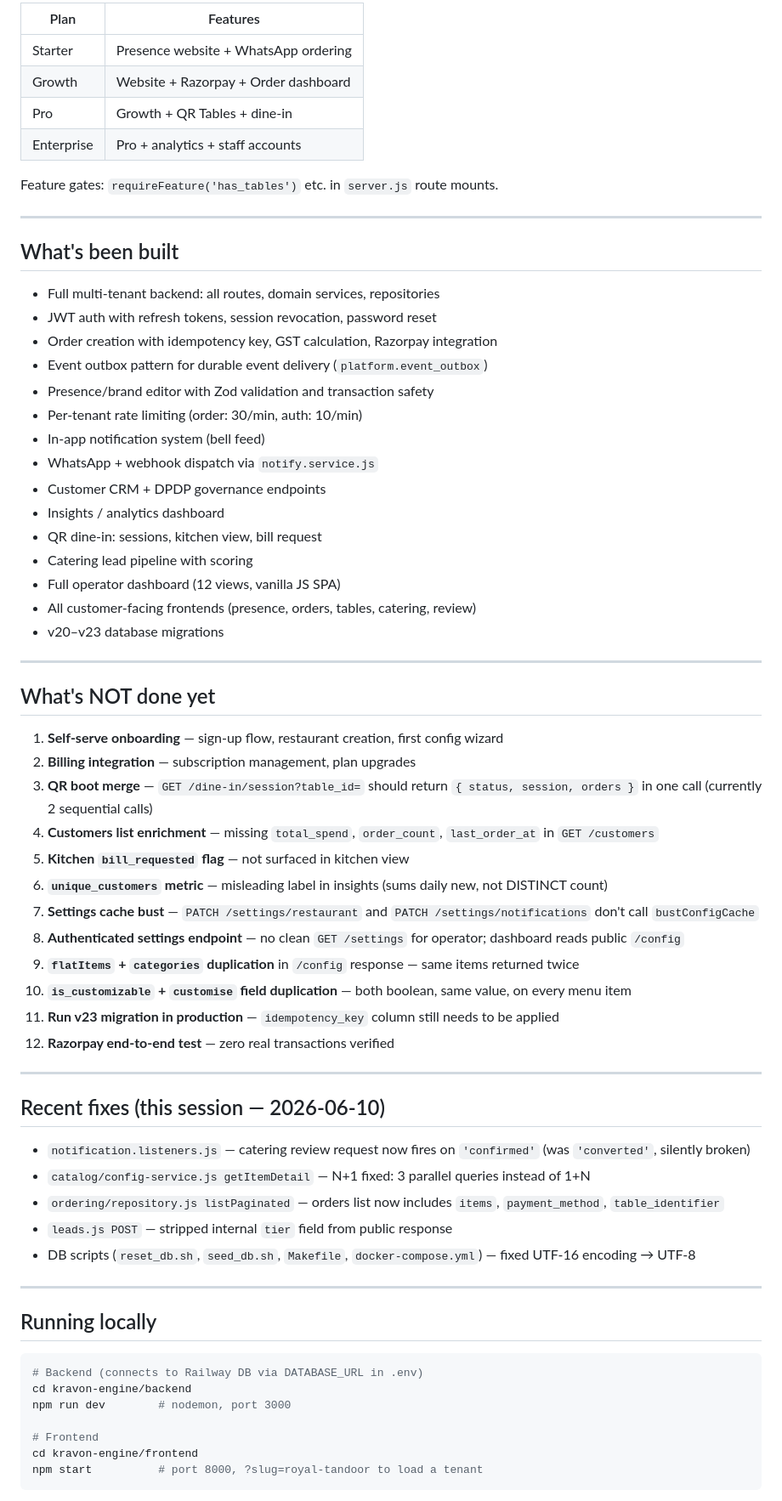
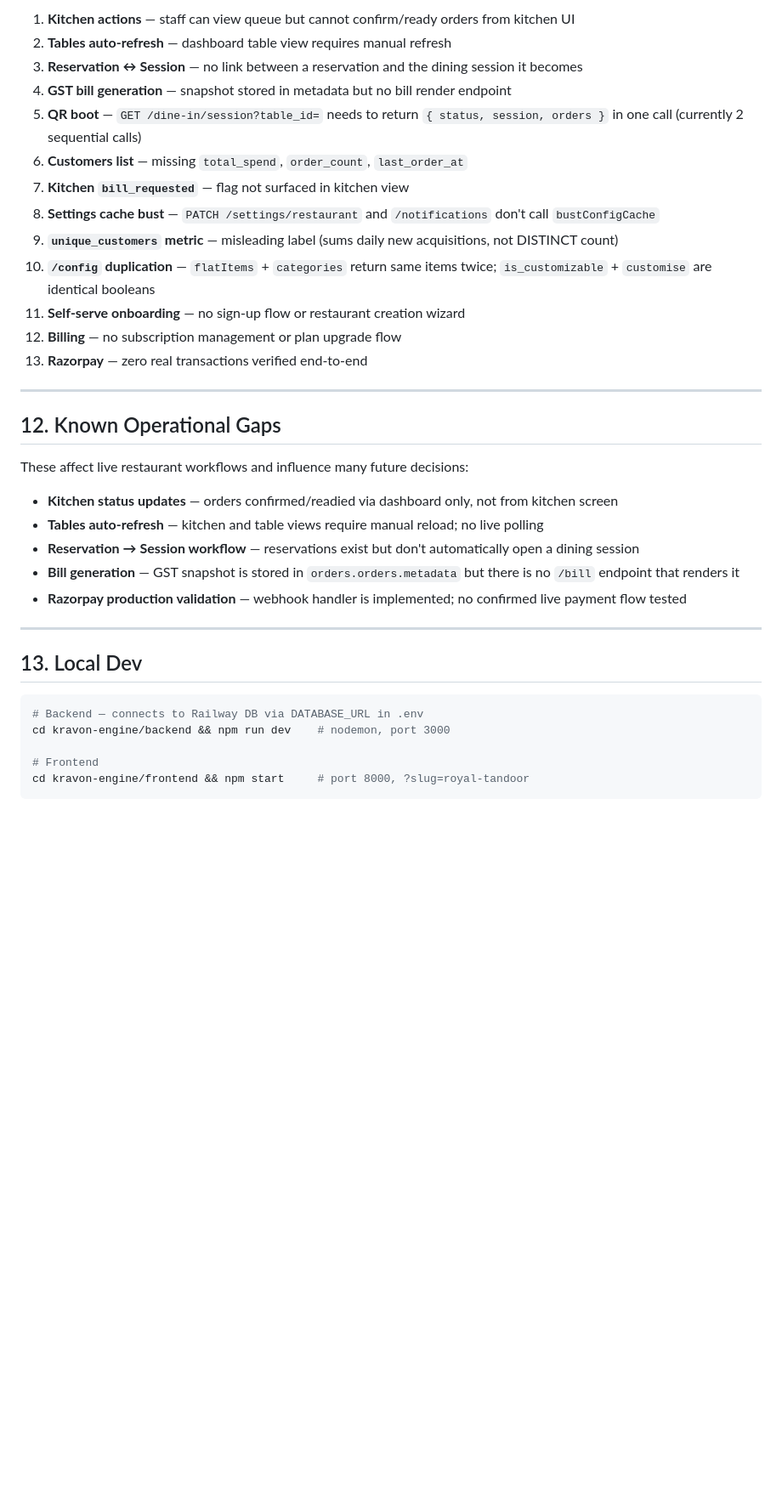
Before and after one commit to nikhilkravon/kravon-stack, a Markdown page: CLAUDE.md, the part around one of its changes. Shown at 85% size. GitHub-like rendering; blank space fills up the shorter version.

````diff
--- a/CLAUDE.md
+++ b/CLAUDE.md
@@ -146,71 +227,39 @@ Multi-schema PostgreSQL. Key schemas:
 
-| Plan | Features |
-|------|---------|
-| Starter | Presence website + WhatsApp ordering |
-| Growth | Website + Razorpay + Order dashboard |
-| Pro | Growth + QR Tables + dine-in |
-| Enterprise | Pro + analytics + staff accounts |
-
-Feature gates: `requireFeature('has_tables')` etc. in `server.js` route mounts.
+1. **Kitchen actions** — staff can view queue but cannot confirm/ready orders from kitchen UI
+2. **Tables auto-refresh** — dashboard table view requires manual refresh
+3. **Reservation ↔ Session** — no link between a reservation and the dining session it becomes
+4. **GST bill generation** — snapshot stored in metadata but no bill render endpoint
+5. **QR boot** — `GET /dine-in/session?table_id=` needs to return `{ status, session, orders }` in one call (currently 2 sequential calls)
+6. **Customers list** — missing `total_spend`, `order_count`, `last_order_at`
+7. **Kitchen `bill_requested`** — flag not surfaced in kitchen view
+8. **Settings cache bust** — `PATCH /settings/restaurant` and `/notifications` don't call `bustConfigCache`
+9. **`unique_customers` metric** — misleading label (sums daily new acquisitions, not DISTINCT count)
+10. **`/config` duplication** — `flatItems` + `categories` return same items twice; `is_customizable` + `customise` are identical booleans
+11. **Self-serve onboarding** — no sign-up flow or restaurant creation wizard
+12. **Billing** — no subscription management or plan upgrade flow
+13. **Razorpay** — zero real transactions verified end-to-end
 
 ---
 
-## What's been built
+## 12. Known Operational Gaps
 
-- Full multi-tenant backend: all routes, domain services, repositories
-- JWT auth with refresh tokens, session revocation, password reset
-- Order creation with idempotency key, GST calculation, Razorpay integration
-- Event outbox pattern for durable event delivery (`platform.event_outbox`)
-- Presence/brand editor with Zod validation and transaction safety
-- Per-tenant rate limiting (order: 30/min, auth: 10/min)
-- In-app notification system (bell feed)
-- WhatsApp + webhook dispatch via `notify.service.js`
-- Customer CRM + DPDP governance endpoints
-- Insights / analytics dashboard
-- QR dine-in: sessions, kitchen view, bill request
-- Catering lead pipeline with scoring
-- Full operator dashboard (12 views, vanilla JS SPA)
-- All customer-facing frontends (presence, orders, tables, catering, review)
-- v20–v23 database migrations
+These affect live restaurant workflows and influence many future decisions:
+
+- **Kitchen status updates** — orders confirmed/readied via dashboard only, not from kitchen screen
+- **Tables auto-refresh** — kitchen and table views require manual reload; no live polling
+- **Reservation → Session workflow** — reservations exist but don't automatically open a dining session
+- **Bill generation** — GST snapshot is stored in `orders.orders.metadata` but there is no `/bill` endpoint that renders it
+- **Razorpay production validation** — webhook handler is implemented; no confirmed live payment flow tested
 
 ---
 
-## What's NOT done yet
-
-1. **Self-serve onboarding** — sign-up flow, restaurant creation, first config wizard
-2. **Billing integration** — subscription management, plan upgrades
-3. **QR boot merge** — `GET /dine-in/session?table_id=` should return `{ status, session, orders }` in one call (currently 2 sequential calls)
-4. **Customers list enrichment** — missing `total_spend`, `order_count`, `last_order_at` in `GET /customers`
-5. **Kitchen `bill_requested` flag** — not surfaced in kitchen view
-6. **`unique_customers` metric** — misleading label in insights (sums daily new, not DISTINCT count)
-7. **Settings cache bust** — `PATCH /settings/restaurant` and `PATCH /settings/notifications` don't call `bustConfigCache`
-8. **Authenticated settings endpoint** — no clean `GET /settings` for operator; dashboard reads public `/config`
-9. **`flatItems` + `categories` duplication** in `/config` response — same items returned twice
-10. **`is_customizable` + `customise` field duplication** — both boolean, same value, on every menu item
-11. **Run v23 migration in production** — `idempotency_key` column still needs to be applied
-12. **Razorpay end-to-end test** — zero real transactions verified
-
----
-
-## Recent fixes (this session — 2026-06-10)
-
-- `notification.listeners.js` — catering review request now fires on `'confirmed'` (was `'converted'`, silently broken)
-- `catalog/config-service.js getItemDetail` — N+1 fixed: 3 parallel queries instead of 1+N
-- `ordering/repository.js listPaginated` — orders list now includes `items`, `payment_method`, `table_identifier`
-- `leads.js POST` — stripped internal `tier` field from public response
-- DB scripts (`reset_db.sh`, `seed_db.sh`, `Makefile`, `docker-compose.yml`) — fixed UTF-16 encoding → UTF-8
-
----
-
-## Running locally
+## 13. Local Dev
 
 ```bash
-# Backend (connects to Railway DB via DATABASE_URL in .env)
-cd kravon-engine/backend
-npm run dev        # nodemon, port 3000
+# Backend — connects to Railway DB via DATABASE_URL in .env
+cd kravon-engine/backend && npm run dev    # nodemon, port 3000
 
 # Frontend
-cd kravon-engine/frontend
-npm start          # port 8000, ?slug=royal-tandoor to load a tenant
+cd kravon-engine/frontend && npm start     # port 8000, ?slug=royal-tandoor
 ```
 
````
Also changed, not shown: other parts of CLAUDE.md (+182 -112 lines).
